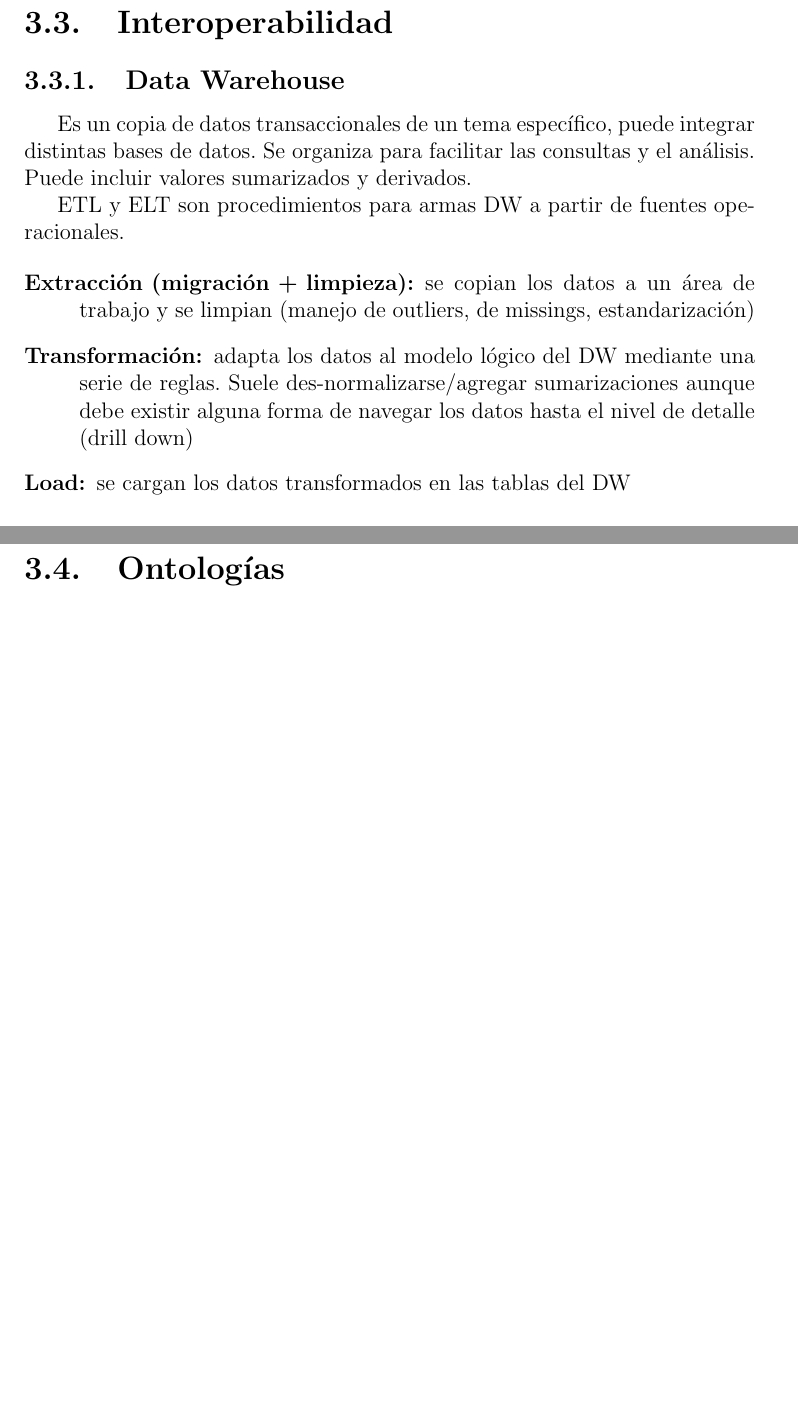
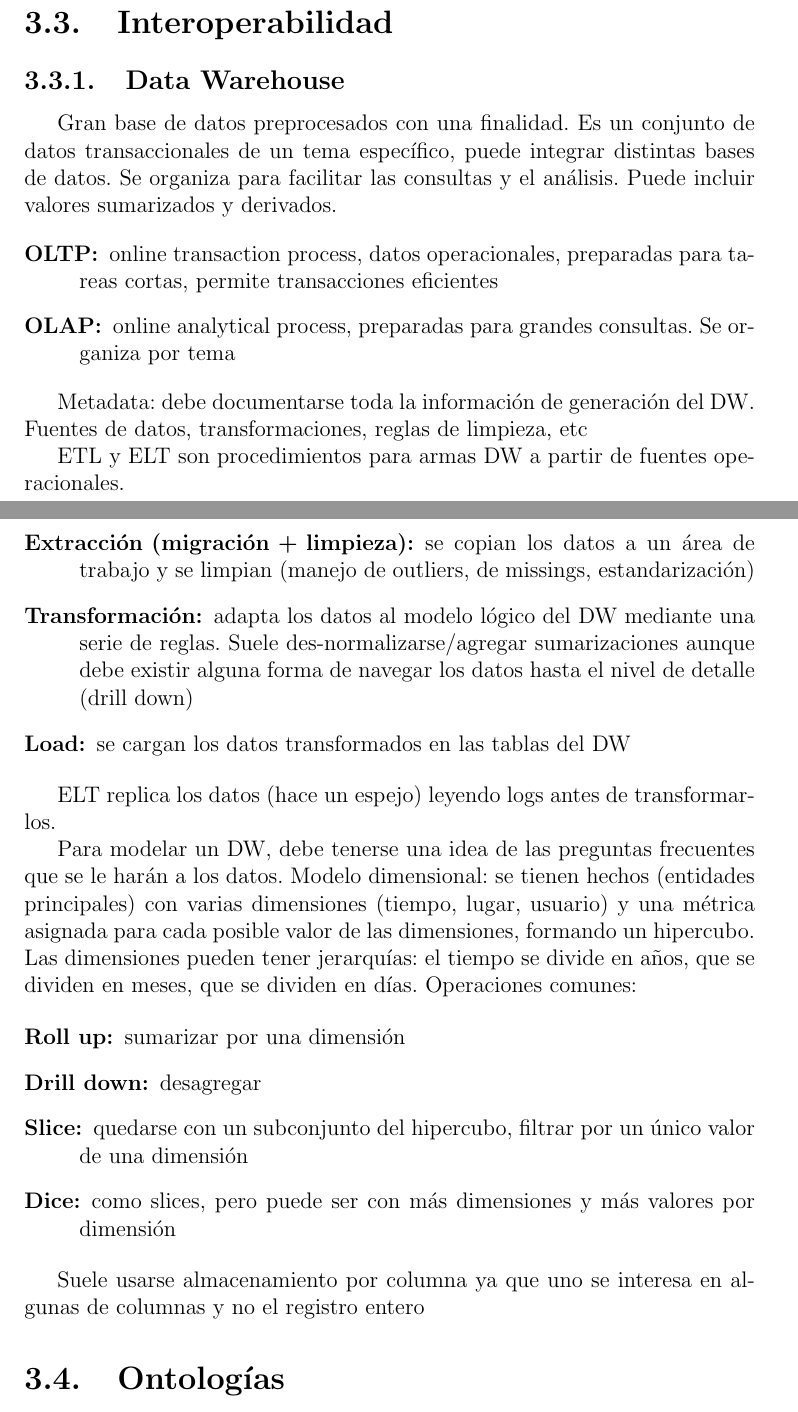
Before and after one commit to TobiasCarreira/bases-resumen, a LaTeX document (main.tex, which reads temas/avanzado.tex): two parts of pages 21 and 22 of 25 before the commit and two parts of pages 21 and 22 of 26 after it, joined at a grey line, cut so that both start at the same text, the shorter picture padded with empty space. Compiled offline with pdfLaTeX.

Commit message:
Agregados clase DW

```diff
--- a/temas/avanzado.tex
+++ b/temas/avanzado.tex
@@ -16,7 +16,14 @@ herencia
 
 \subsection{Data Warehouse}
 
-Es un copia de datos transaccionales de un tema específico, puede integrar distintas bases de datos. Se organiza para facilitar las consultas y el análisis. Puede incluir valores sumarizados y derivados.
+Gran base de datos preprocesados con una finalidad. Es un conjunto de datos transaccionales de un tema específico, puede integrar distintas bases de datos. Se organiza para facilitar las consultas y el análisis. Puede incluir valores sumarizados y derivados.
+
+\begin{description}
+	\item[OLTP:] online transaction process, datos operacionales, preparadas para tareas cortas, permite transacciones eficientes
+	\item[OLAP:] online analytical process, preparadas para grandes consultas. Se organiza por tema
+\end{description}
+
+Metadata: debe documentarse toda la información de generación del DW. Fuentes de datos, transformaciones, reglas de limpieza, etc
 
 ETL y ELT son procedimientos para armas DW a partir de fuentes operacionales.
 
@@ -25,6 +32,22 @@ ETL y ELT son procedimientos para armas DW a partir de fuentes operacionales.
 	\item[Transformación:] adapta los datos al modelo lógico del DW mediante una serie de reglas. Suele des-normalizarse/agregar sumarizaciones aunque debe existir alguna forma de navegar los datos hasta el nivel de detalle (drill down)
 	\item[Load:] se cargan los datos transformados en las tablas del DW
 \end{description}
+
+ELT replica los datos (hace un espejo) leyendo logs antes de transformarlos.
+
+Para modelar un DW, debe tenerse una idea de las preguntas frecuentes que se le harán a los datos.
+Modelo dimensional: se tienen hechos (entidades principales) con varias dimensiones (tiempo, lugar, usuario) y una métrica asignada para cada posible valor de las dimensiones, formando un hipercubo.
+Las dimensiones pueden tener jerarquías: el tiempo se divide en años, que se dividen en meses, que se dividen en días.
+Operaciones comunes:
+
+\begin{description}
+	\item[Roll up:] sumarizar por una dimensión
+	\item[Drill down:] desagregar
+	\item[Slice:] quedarse con un subconjunto del hipercubo, filtrar por un único valor de una dimensión
+	\item[Dice:] como slices, pero puede ser con más dimensiones y más valores por dimensión
+\end{description}
+
+Suele usarse almacenamiento por columna ya que uno se interesa en algunas de columnas y no el registro entero
 
 \section{Ontologías}
 
```
